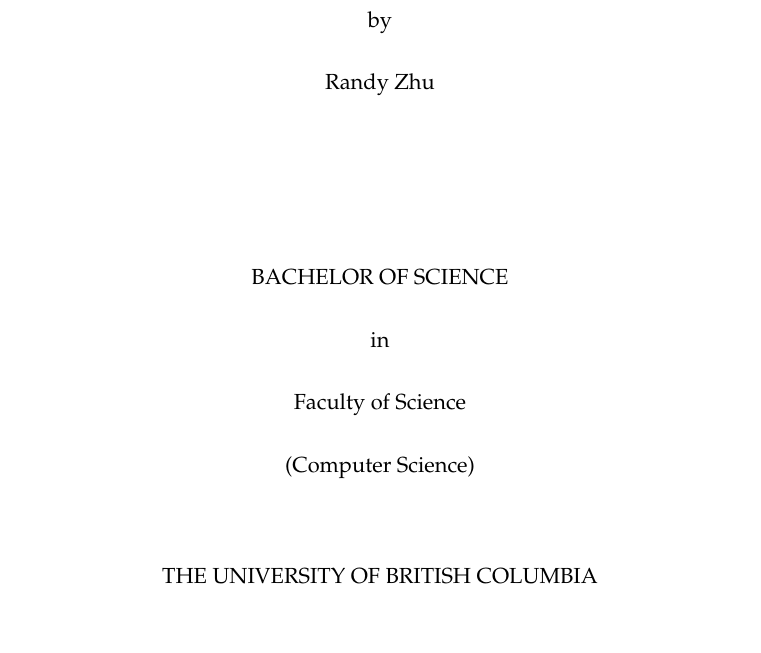
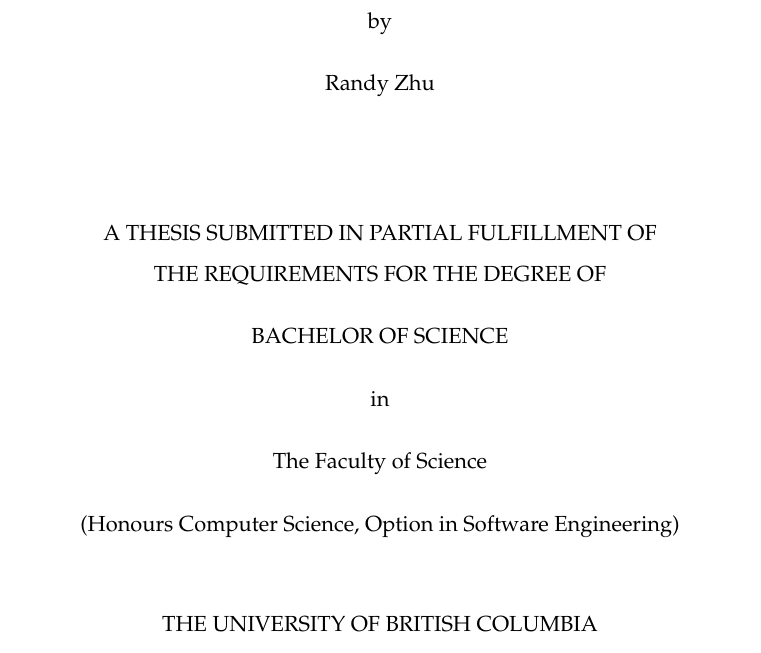
Before and after one commit to RandoNandoz/thesis, a LaTeX thesis (main.tex, which reads ubcthesis.cls): part of page 1 of 59, cut so that both start at the same text. Compiled offline with pdfLaTeX.

Commit message:
more formatting

```diff
--- a/main.tex
+++ b/main.tex
@@ -54,7 +54,7 @@
 \def \theTitle {ExploTest, a Python Unit Test Carving Tool}
 % \def \theSubtitle {Thesis Subtitle, if applicable}
 \def \theDegree {Bachelor of Science}
-\def \theProgramTitle {Computer Science}
+\def \theProgramTitle {Honours Computer Science, Option in Software Engineering}
 \def \theCopyrightyear {2026}
 \def \theSubmitdate {April 2026}
 %===============================================
@@ -65,7 +65,7 @@
 
 % If you are at the Okanagan campus, then you should specify these
 % instead.
-\faculty{Faculty of Science}
+\faculty{The Faculty of Science}
 %\institutionaddress{Okanagan}
 % \faculty{The Faculty of Graduate and Postdoctoral Studies}
 \institutionaddress{Vancouver}
--- a/ubcthesis.cls
+++ b/ubcthesis.cls
@@ -85,6 +85,8 @@
     \if@empty\@previousdegrees\else\vfil\fi%
     \if@empty\@previousdegrees\else\@previousdegrees\fi%
     \vfil
+    A THESIS SUBMITTED IN PARTIAL FULFILLMENT OF\par%
+    THE REQUIREMENTS FOR THE DEGREE OF\par%
     \vspace{1em}
     {\degreetitlefont\@condupper{@upperdegreetitle}{\@degreetitle}\par}%
     \vspace{1em}
```
